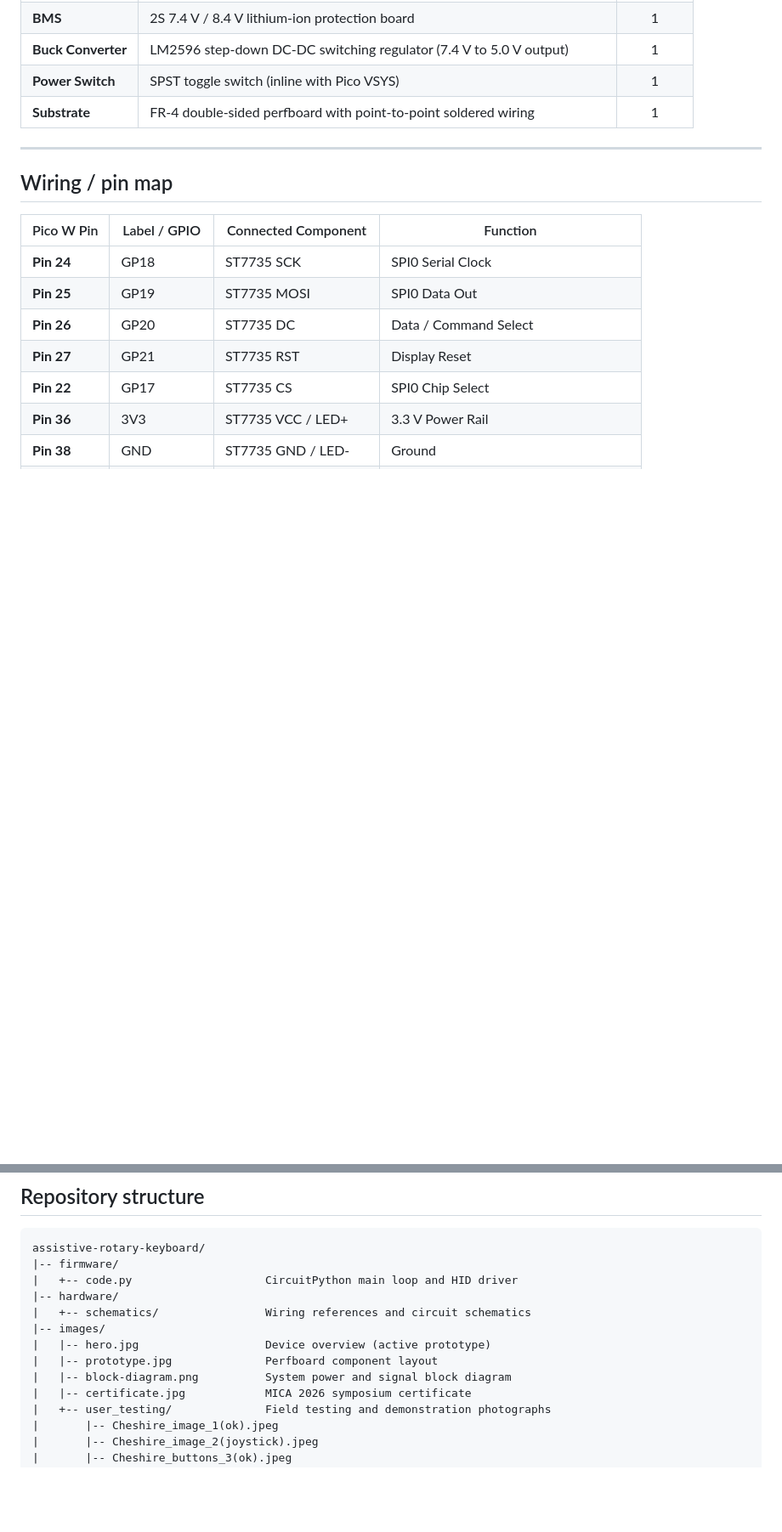
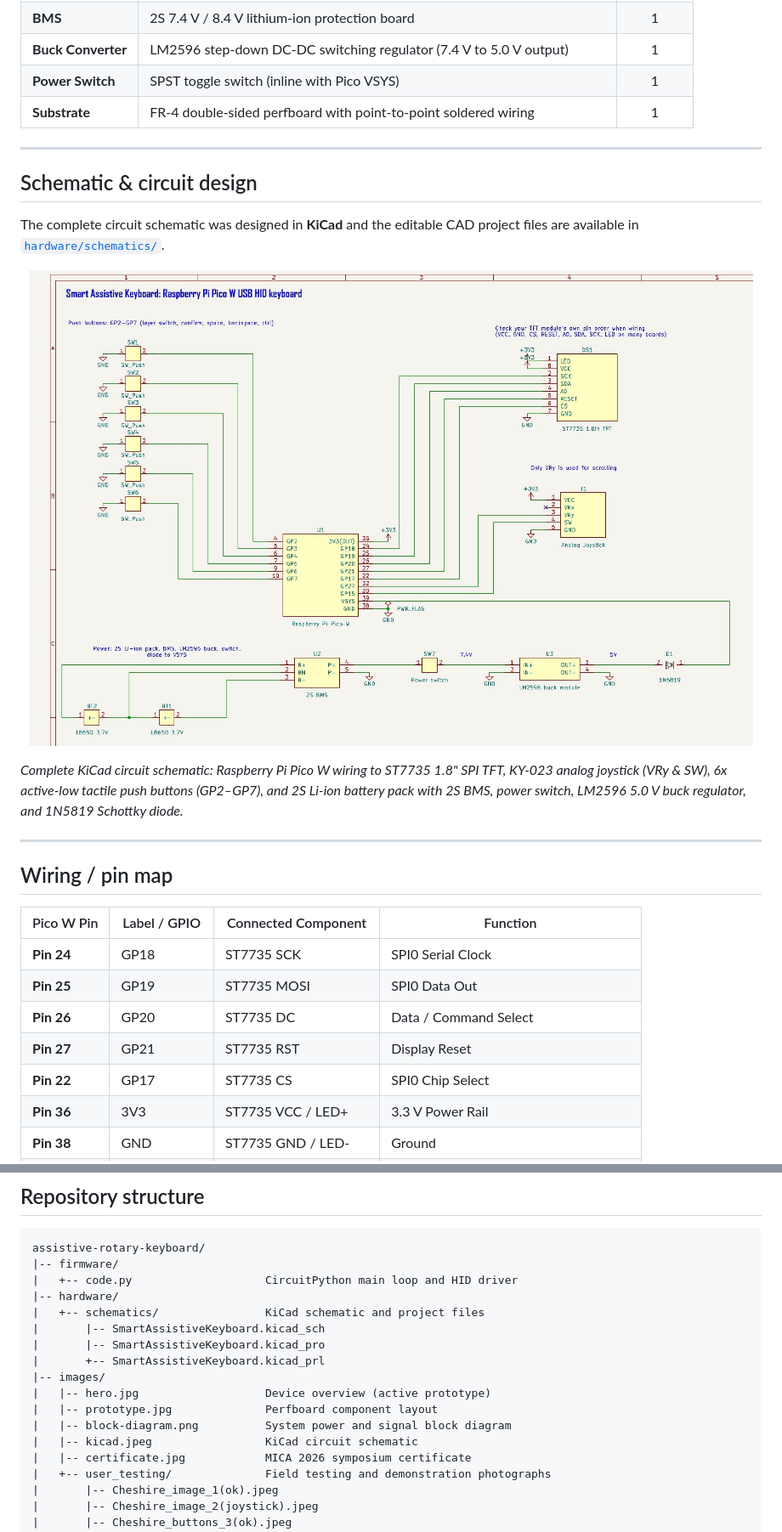
Before and after one commit to madhavkrishnanks/assistive-rotary-keyboard, a Markdown page: README.md, 2 parts joined by grey strips. Shown at 85% size. GitHub-like rendering; pictures changed too: images/kicad.jpeg (added); blank space fills up the shorter version.

Commit message:
docs: add KiCad circuit schematic and CAD project files

```diff
--- a/README.md
+++ b/README.md
@@ -75,6 +75,18 @@ Approximately 96 million people in India have unmet assistive-technology needs,
 | **Buck Converter** | LM2596 step-down DC-DC switching regulator (7.4 V to 5.0 V output) | 1 |
 | **Power Switch** | SPST toggle switch (inline with Pico VSYS) | 1 |
 | **Substrate** | FR-4 double-sided perfboard with point-to-point soldered wiring | 1 |
+
+---
+
+## Schematic & circuit design
+
+The complete circuit schematic was designed in **KiCad** and the editable CAD project files are available in [`hardware/schematics/`](hardware/schematics/).
+
+<p align="center">
+  <img src="images/kicad.jpeg" alt="Smart Assistive Keyboard KiCad Circuit Schematic" width="100%">
+</p>
+
+*Complete KiCad circuit schematic: Raspberry Pi Pico W wiring to ST7735 1.8" SPI TFT, KY-023 analog joystick (VRy & SW), 6x active-low tactile push buttons (GP2–GP7), and 2S Li-ion battery pack with 2S BMS, power switch, LM2596 5.0 V buck regulator, and 1N5819 Schottky diode.*
 
 ---
 
@@ -193,11 +205,15 @@ assistive-rotary-keyboard/
 |-- firmware/
 |   +-- code.py                    CircuitPython main loop and HID driver
 |-- hardware/
-|   +-- schematics/                Wiring references and circuit schematics
+|   +-- schematics/                KiCad schematic and project files
+|       |-- SmartAssistiveKeyboard.kicad_sch
+|       |-- SmartAssistiveKeyboard.kicad_pro
+|       +-- SmartAssistiveKeyboard.kicad_prl
 |-- images/
 |   |-- hero.jpg                   Device overview (active prototype)
 |   |-- prototype.jpg              Perfboard component layout
 |   |-- block-diagram.png          System power and signal block diagram
+|   |-- kicad.jpeg                 KiCad circuit schematic
 |   |-- certificate.jpg            MICA 2026 symposium certificate
 |   +-- user_testing/              Field testing and demonstration photographs
 |       |-- Cheshire_image_1(ok).jpeg
```
Also changed, not shown: 3 other files.
